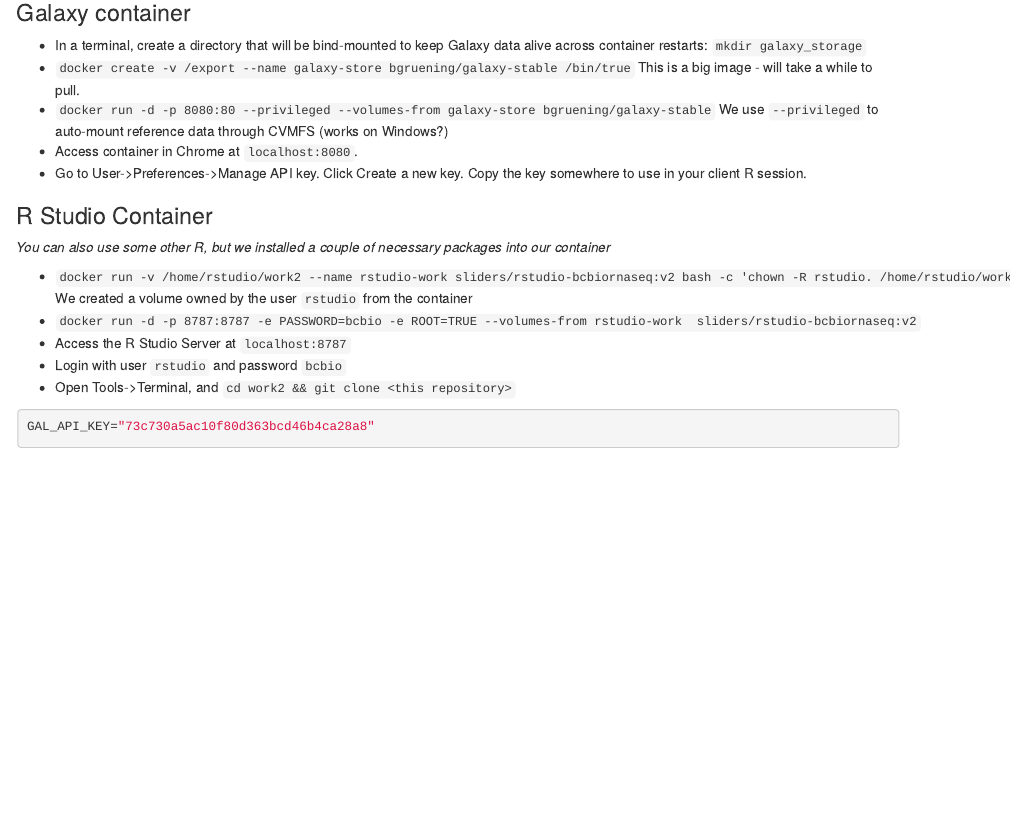
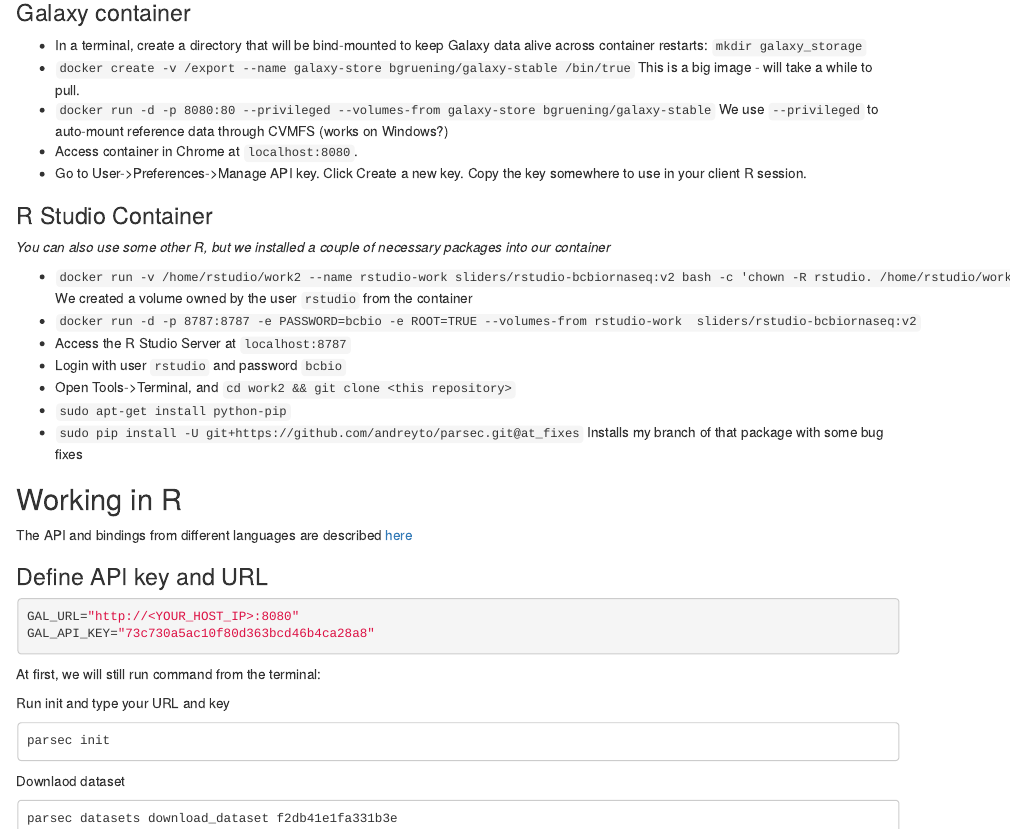
Before and after one commit to andreyto/galaxy_r_api_workshop, an R Markdown document (README.Rmd): the page in a window 1100 px wide, from 370 px down. Rendered offline with R 4.5, knitr and Pandoc, with nearby package versions.

Commit message:
Install and use parsec

````diff
--- a/README.Rmd
+++ b/README.Rmd
@@ -45,7 +45,27 @@
 - Access the R Studio Server at `localhost:8787`
 - Login with user `rstudio` and password `bcbio`
 - Open Tools->Terminal, and `cd work2 && git clone <this repository>`
+- `sudo apt-get install python-pip`
+- `sudo pip install -U git+https://github.com/andreyto/parsec.git@at_fixes`
+  Installs my branch of that package with some bug fixes
 
+## Working in R
+
+The API and bindings from different languages are described [here](https://galaxyproject.org/develop/api/)
+
+### Define API key and URL
 ```{r}
+GAL_URL="http://<YOUR_HOST_IP>:8080"
 GAL_API_KEY="73c730a5ac10f80d363bcd46b4ca28a8"
 ```
+
+At first, we will still run command from the terminal:
+
+Run init and type your URL and key
+```
+parsec init
+```
+Downlaod dataset
+```
+parsec datasets download_dataset f2db41e1fa331b3e
+```
````
Also changed, not shown: README.html.
